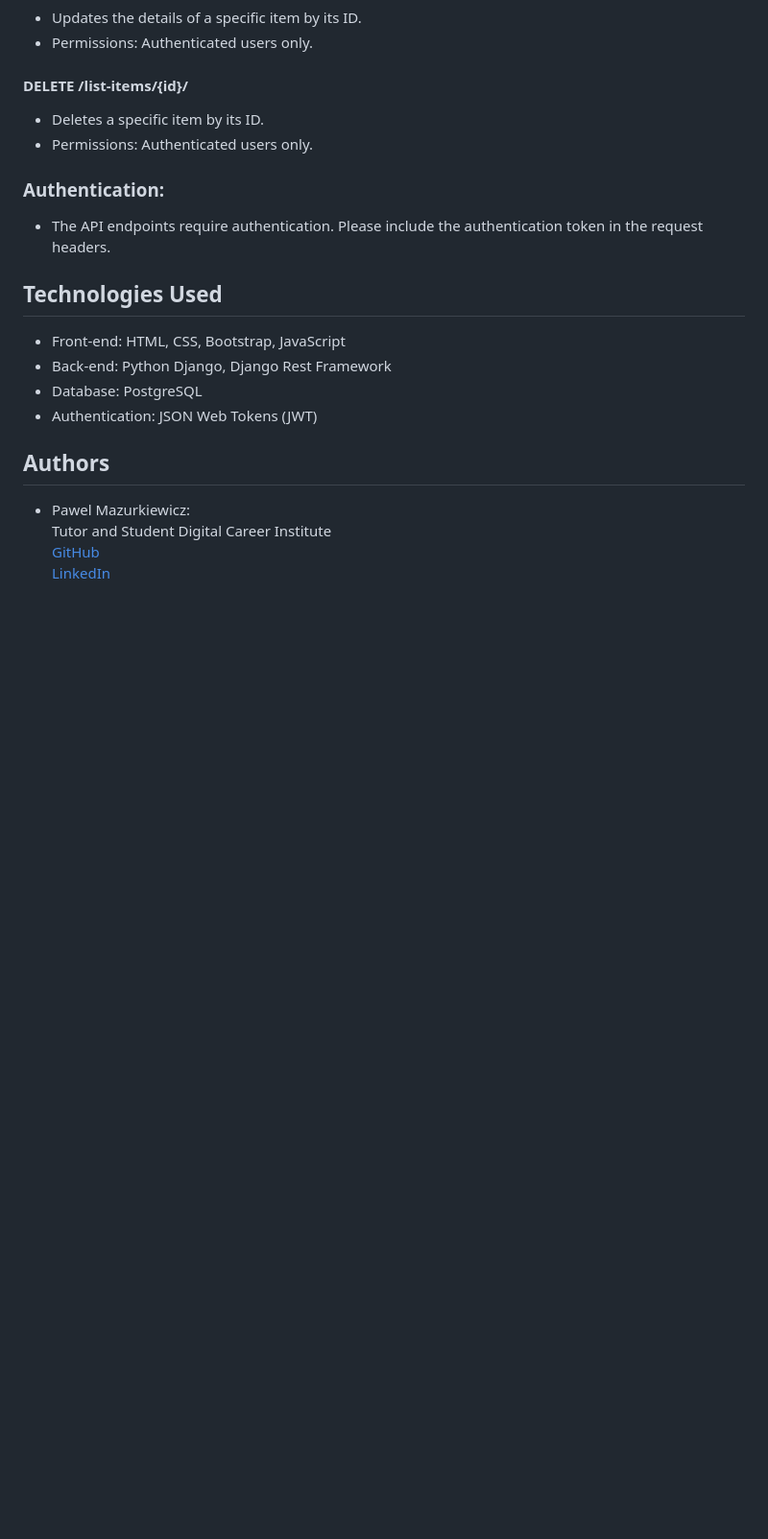
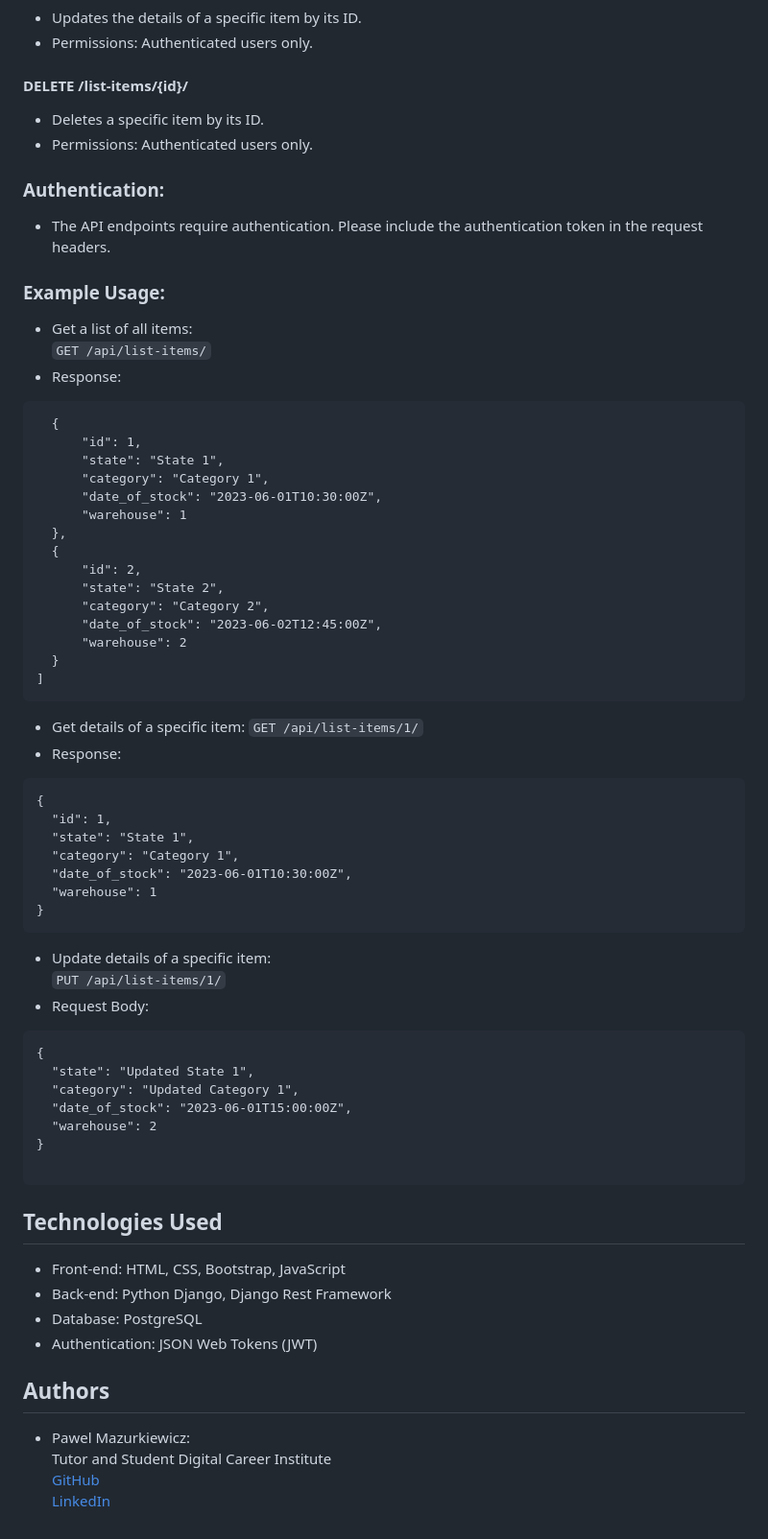
Before and after one commit to Paul-Mazu/warehousing_app_django, a Markdown page: README.md, the part around the change. Shown at 96% size. Rendered like a GitHub page; blank space fills up the shorter version.

Commit message:
example of apis

````diff
--- a/README.md
+++ b/README.md
@@ -68,6 +68,53 @@ Base URL: http://example.com/api/stock/
 ### Authentication:
 * The API endpoints require authentication. Please include the authentication token in the request headers.
 
+### Example Usage:
+* Get a list of all items:
+``GET /api/list-items/``
+* Response:
+```[
+  {
+      "id": 1,
+      "state": "State 1",
+      "category": "Category 1",
+      "date_of_stock": "2023-06-01T10:30:00Z",
+      "warehouse": 1
+  },
+  {
+      "id": 2,
+      "state": "State 2",
+      "category": "Category 2",
+      "date_of_stock": "2023-06-02T12:45:00Z",
+      "warehouse": 2
+  }
+]
+```
+* Get details of a specific item:
+``GET /api/list-items/1/``
+* Response:
+```
+{
+  "id": 1,
+  "state": "State 1",
+  "category": "Category 1",
+  "date_of_stock": "2023-06-01T10:30:00Z",
+  "warehouse": 1
+}
+```
+* Update details of a specific item:
+``PUT /api/list-items/1/``
+* Request Body:
+```
+{
+  "state": "Updated State 1",
+  "category": "Updated Category 1",
+  "date_of_stock": "2023-06-01T15:00:00Z",
+  "warehouse": 2
+}
+
+```
+
+
 ## Technologies Used
 * Front-end: HTML, CSS, Bootstrap, JavaScript
 * Back-end: Python Django, Django Rest Framework
````
